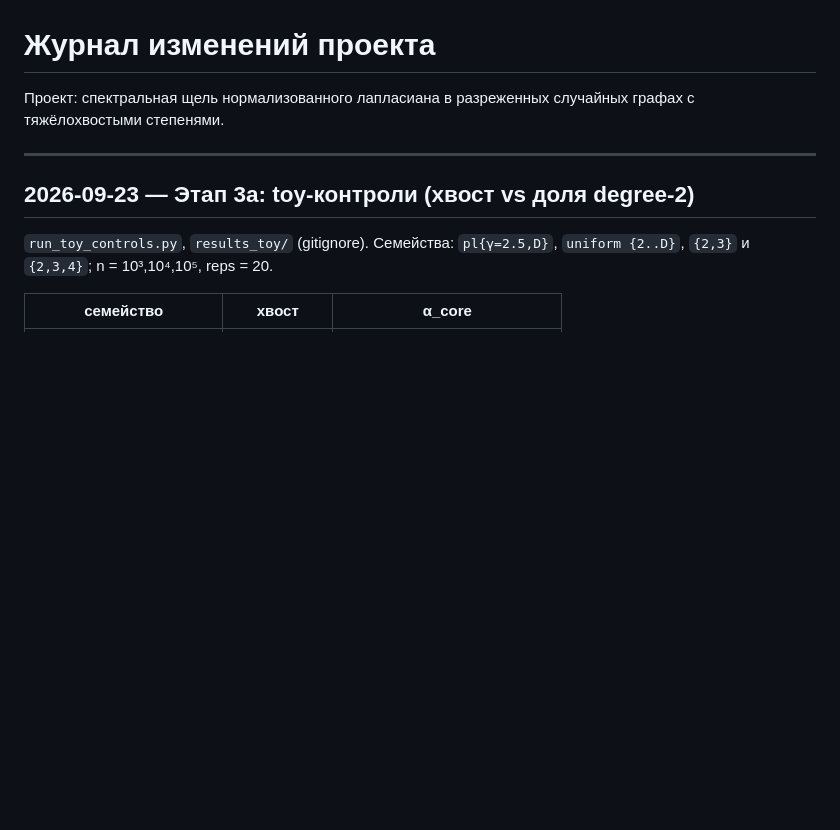
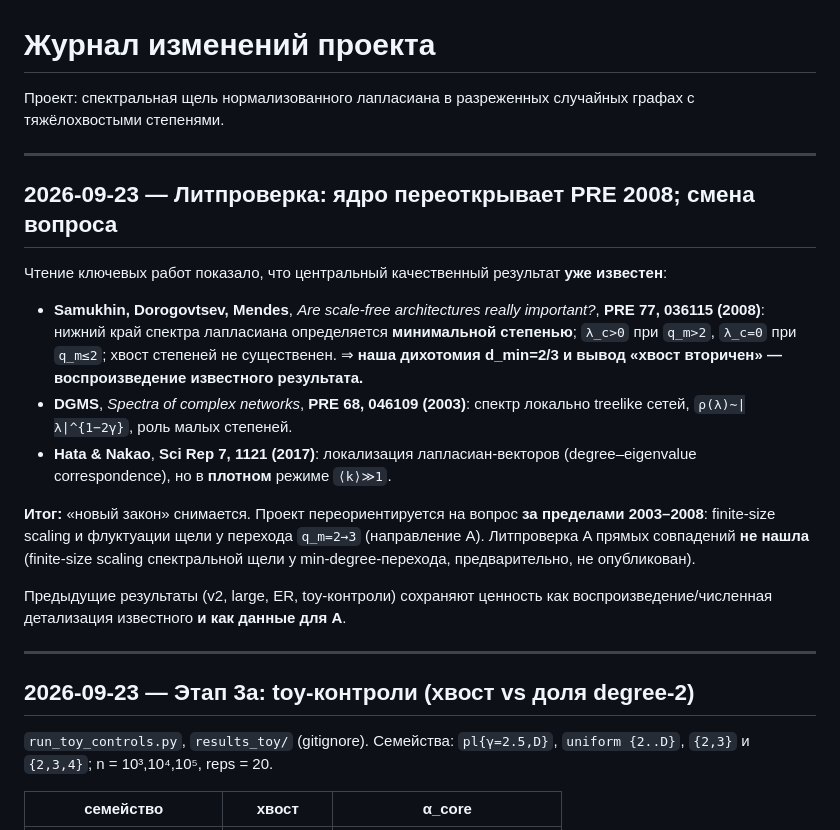
Before and after one commit to Neonfish33/sparse-graph-spectral-gap, a Markdown page: CHANGELOG.md, the part around the change. GitHub-like rendering; blank space fills up the shorter version.

```diff
--- a/CHANGELOG.md
+++ b/CHANGELOG.md
@@ -2,6 +2,32 @@
 
 Проект: спектральная щель нормализованного лапласиана в разреженных
 случайных графах с тяжёлохвостыми степенями.
+
+---
+
+## 2026-09-23 — Литпроверка: ядро переоткрывает PRE 2008; смена вопроса
+
+Чтение ключевых работ показало, что центральный качественный результат **уже
+известен**:
+
+- **Samukhin, Dorogovtsev, Mendes**, *Are scale-free architectures really
+  important?*, **PRE 77, 036115 (2008)**: нижний край спектра лапласиана
+  определяется **минимальной степенью**; `λ_c>0` при `q_m>2`, `λ_c=0` при
+  `q_m≤2`; хвост степеней не существенен. ⇒ **наша дихотомия d_min=2/3 и вывод
+  «хвост вторичен» — воспроизведение известного результата.**
+- **DGMS**, *Spectra of complex networks*, **PRE 68, 046109 (2003)**: спектр
+  локально treelike сетей, `ρ(λ)∼|λ|^{1−2γ}`, роль малых степеней.
+- **Hata & Nakao**, **Sci Rep 7, 1121 (2017)**: локализация лапласиан-векторов
+  (degree–eigenvalue correspondence), но в **плотном** режиме `⟨k⟩≫1`.
+
+**Итог:** «новый закон» снимается. Проект переориентируется на вопрос **за
+пределами 2003–2008**: finite-size scaling и флуктуации щели у перехода
+`q_m=2→3` (направление A). Литпроверка A прямых совпадений **не нашла**
+(finite-size scaling спектральной щели у min-degree-перехода, предварительно,
+не опубликован).
+
+Предыдущие результаты (v2, large, ER, toy-контроли) сохраняют ценность как
+воспроизведение/численная детализация известного **и как данные для A**.
 
 ---
 
```
Also changed, not shown: LITERATURE.md (+22 -1 lines).
